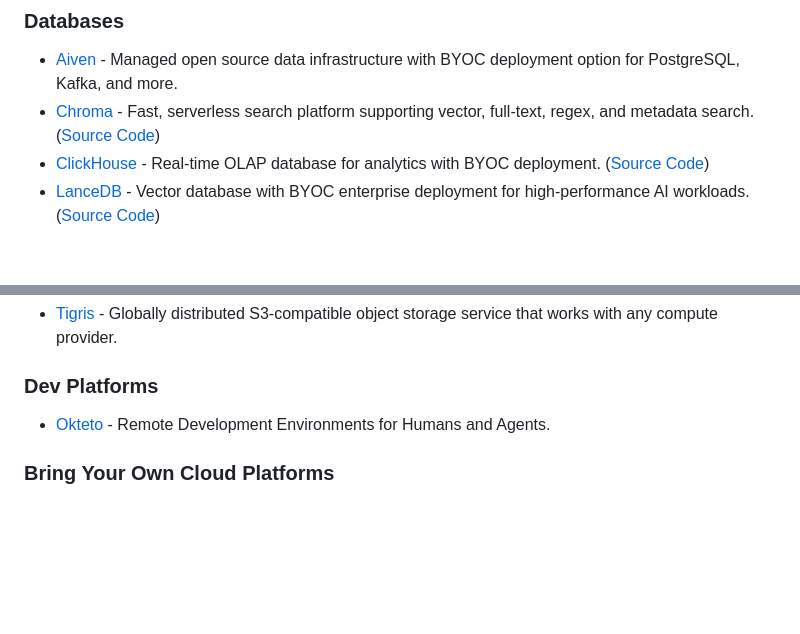
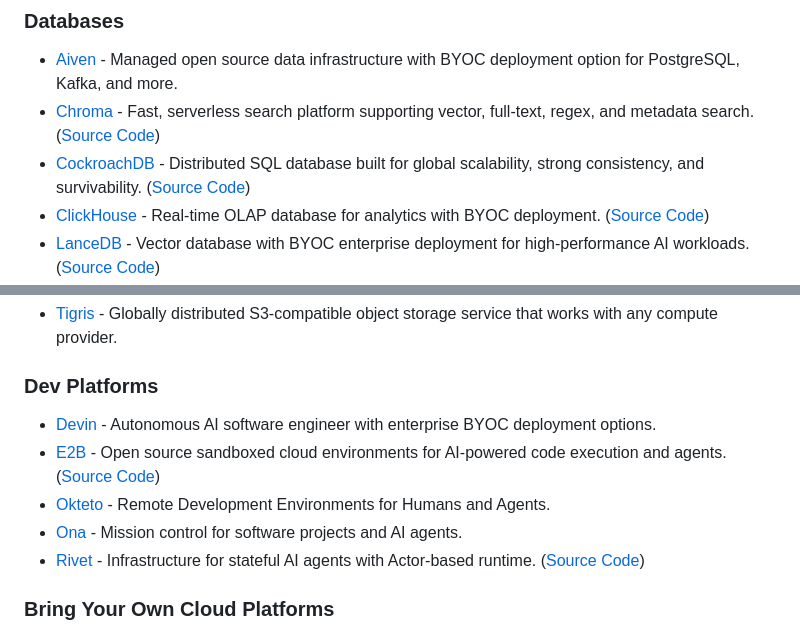
Before and after one commit to nuonco/awesome-byoc, a Markdown page: README.md, 2 parts joined by grey strips. Rendered like a GitHub page; blank space fills up the shorter version.

Commit message:
feat(site): Adding Rivet

```diff
--- a/README.md
+++ b/README.md
@@ -27,6 +27,7 @@
 
 - [Aiven](https://aiven.io/docs/platform/concepts/byoc) - Managed open source data infrastructure with BYOC deployment option for PostgreSQL, Kafka, and more.
 - [Chroma](https://www.trychroma.com/) - Fast, serverless search platform supporting vector, full-text, regex, and metadata search. ([Source Code](https://github.com/chroma-core/chroma))
+- [CockroachDB](https://www.cockroachlabs.com/product/cloud/bring-your-own-cloud/) - Distributed SQL database built for global scalability, strong consistency, and survivability. ([Source Code](https://github.com/cockroachdb/cockroach))
 - [ClickHouse](https://clickhouse.com/cloud/bring-your-own-cloud) - Real-time OLAP database for analytics with BYOC deployment. ([Source Code](https://github.com/ClickHouse/ClickHouse))
 - [LanceDB](https://lancedb.com/docs/enterprise/deployment/) - Vector database with BYOC enterprise deployment for high-performance AI workloads. ([Source Code](https://github.com/lancedb/lancedb))
 - [Pinecone](https://docs.pinecone.io/guides/production/bring-your-own-cloud) - Vector database purpose-built for AI applications requiring similarity search at scale.
@@ -56,7 +57,11 @@
 
 ### Dev Platforms
 
+- [Devin](https://devin.ai/) - Autonomous AI software engineer with enterprise BYOC deployment options.
+- [E2B](https://e2b.dev/enterprise) - Open source sandboxed cloud environments for AI-powered code execution and agents. ([Source Code](https://github.com/e2b-dev/E2B))
 - [Okteto](https://www.okteto.com/) - Remote Development Environments for Humans and Agents.
+- [Ona](https://ona.com) - Mission control for software projects and AI agents.
+- [Rivet](https://rivet.dev/) - Infrastructure for stateful AI agents with Actor-based runtime. ([Source Code](https://github.com/rivet-gg/rivet))
 
 
 ### Bring Your Own Cloud Platforms
```
Also changed, not shown: tools/dev-platforms/rivet.md (added, +22 -0 lines).
